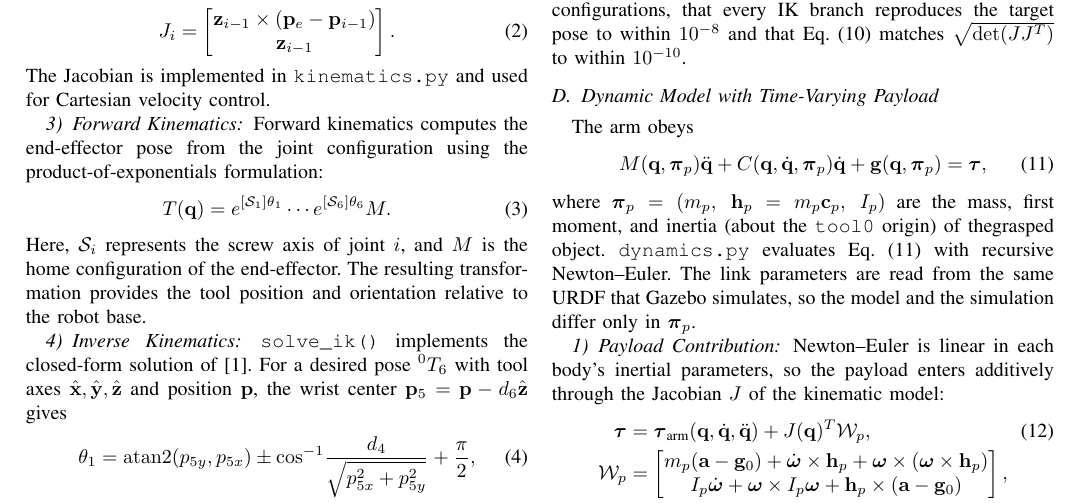
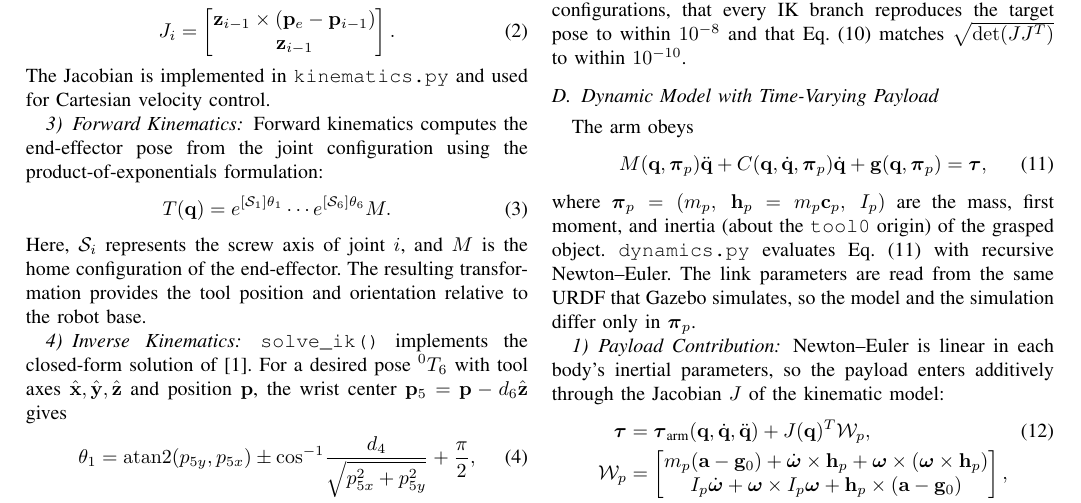
Before and after one commit to tdyang/rbe501-term-project, a LaTeX paper (project_progress/progress.tex): part of page 3 of 4, cut so that both start at the same text. Compiled offline with pdfLaTeX.

Commit message:
lil typo

```diff
--- a/project_progress/progress.tex
+++ b/project_progress/progress.tex
@@ -335,7 +335,7 @@ The arm obeys
     \label{eq:eom}
 \end{equation}
 where $\boldsymbol\pi_p=(m_p,\ \mathbf h_p=m_p\mathbf c_p,\ I_p)$ are the mass, first moment, and
-inertia (about the \texttt{tool0} origin) of thegrasped object. \texttt{dynamics.py} evaluates
+inertia (about the \texttt{tool0} origin) of the grasped object. \texttt{dynamics.py} evaluates
 Eq.~\eqref{eq:eom} with recursive Newton--Euler. The link parameters are read from the same URDF
 that Gazebo simulates, so the model and the simulation differ only in $\boldsymbol\pi_p$.
 
```
Also changed, not shown: project_progress/progress.pdf.
